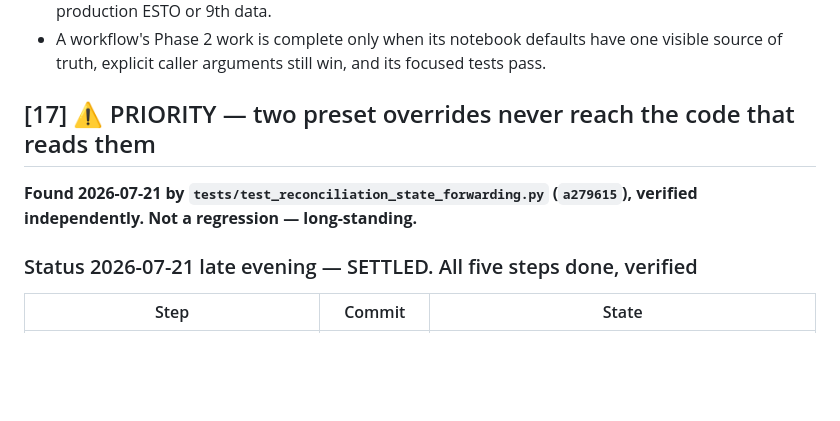
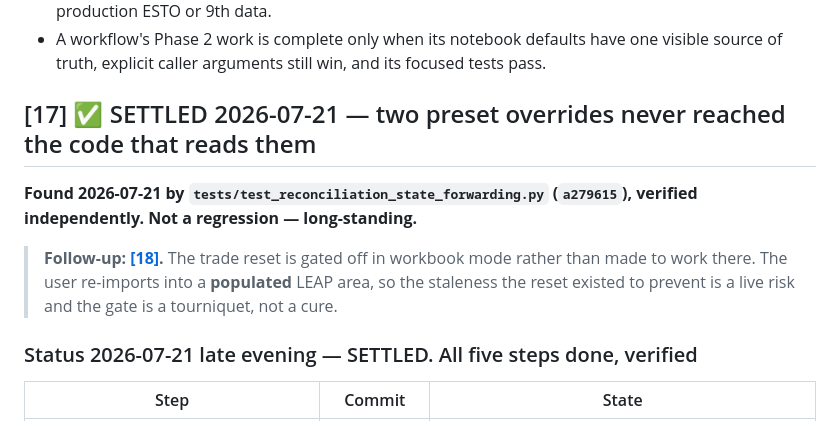
Before and after one commit to asia-pacific-energy-research-centre/leap_initialisation, a Markdown page: docs/work_queue.md, the part around one of its changes. GitHub-like rendering; blank space fills up the shorter version.

```diff
--- a/docs/work_queue.md
+++ b/docs/work_queue.md
@@ -572,10 +572,15 @@ Detailed execution brief: `docs/prompts/phase_2_configuration_standardisation_ex
   one visible source of truth, explicit caller arguments still win, and its
   focused tests pass.
 
-## [17] ⚠️ PRIORITY — two preset overrides never reach the code that reads them
+## [17] ✅ SETTLED 2026-07-21 — two preset overrides never reached the code that reads them
 
 **Found 2026-07-21 by `tests/test_reconciliation_state_forwarding.py` (`a279615`),
 verified independently. Not a regression — long-standing.**
+
+> **Follow-up: [[18]](#18-supplytransformation-zeroing-workbook--the-real-fix-17-deferred).**
+> The trade reset is gated off in workbook mode rather than made to work there.
+> The user re-imports into a **populated** LEAP area, so the staleness the reset
+> existed to prevent is a live risk and the gate is a tourniquet, not a cure.
 
 ### Status 2026-07-21 late evening — SETTLED. All five steps done, verified
 
```
Also changed, not shown: other parts of docs/work_queue.md (+71 -0 lines).
